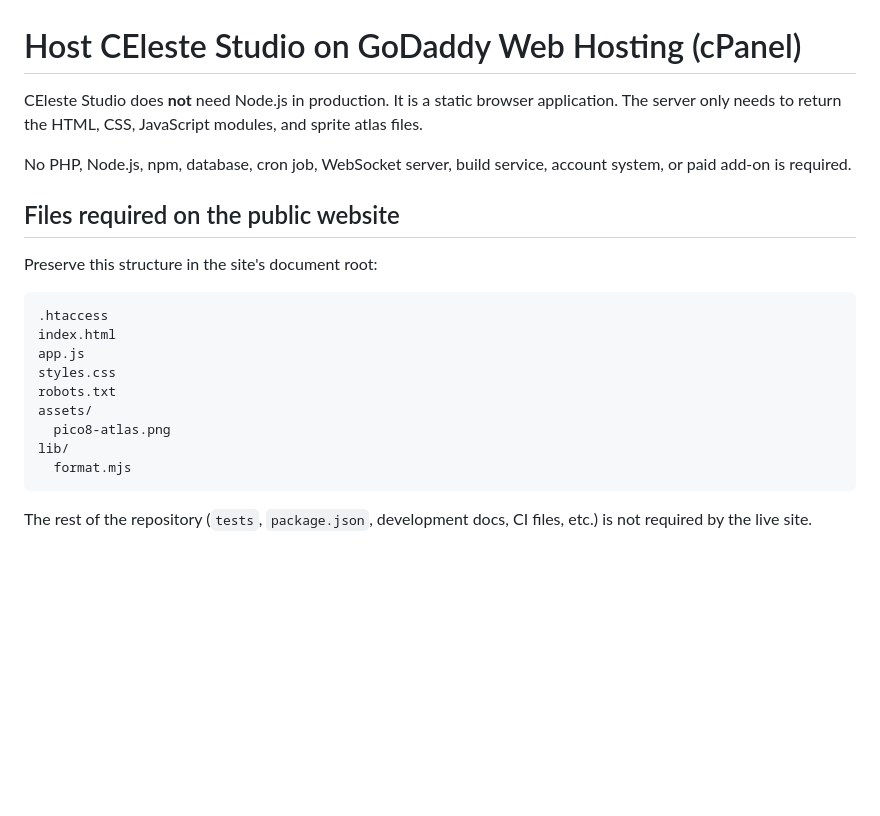
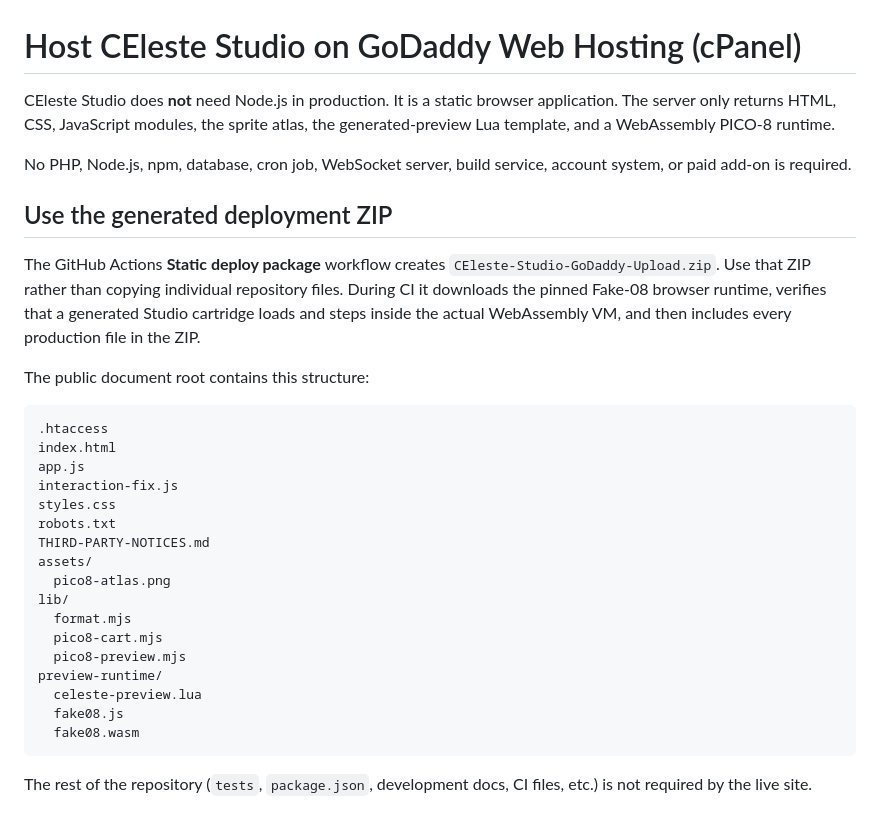
Before and after one commit to Lord-Funion/CEleste-Studio, a Markdown page: HOSTING-GODADDY.md, the part around one of its changes. GitHub-like rendering; blank space fills up the shorter version.

````diff
--- a/HOSTING-GODADDY.md
+++ b/HOSTING-GODADDY.md
@@ -1,23 +1,33 @@
 # Host CEleste Studio on GoDaddy Web Hosting (cPanel)
 
-CEleste Studio does **not** need Node.js in production. It is a static browser application. The server only needs to return the HTML, CSS, JavaScript modules, and sprite atlas files.
+CEleste Studio does **not** need Node.js in production. It is a static browser application. The server only returns HTML, CSS, JavaScript modules, the sprite atlas, the generated-preview Lua template, and a WebAssembly PICO-8 runtime.
 
 No PHP, Node.js, npm, database, cron job, WebSocket server, build service, account system, or paid add-on is required.
 
-## Files required on the public website
+## Use the generated deployment ZIP
 
-Preserve this structure in the site's document root:
+The GitHub Actions **Static deploy package** workflow creates `CEleste-Studio-GoDaddy-Upload.zip`. Use that ZIP rather than copying individual repository files. During CI it downloads the pinned Fake-08 browser runtime, verifies that a generated Studio cartridge loads and steps inside the actual WebAssembly VM, and then includes every production file in the ZIP.
+
+The public document root contains this structure:
 
 ```text
 .htaccess
 index.html
 app.js
+interaction-fix.js
 styles.css
 robots.txt
+THIRD-PARTY-NOTICES.md
 assets/
   pico8-atlas.png
 lib/
   format.mjs
+  pico8-cart.mjs
+  pico8-preview.mjs
+preview-runtime/
+  celeste-preview.lua
+  fake08.js
+  fake08.wasm
 ```
 
 The rest of the repository (`tests`, `package.json`, development docs, CI files, etc.) is not required by the live site.
````
Also changed, not shown: other parts of HOSTING-GODADDY.md (+18 -12 lines).
